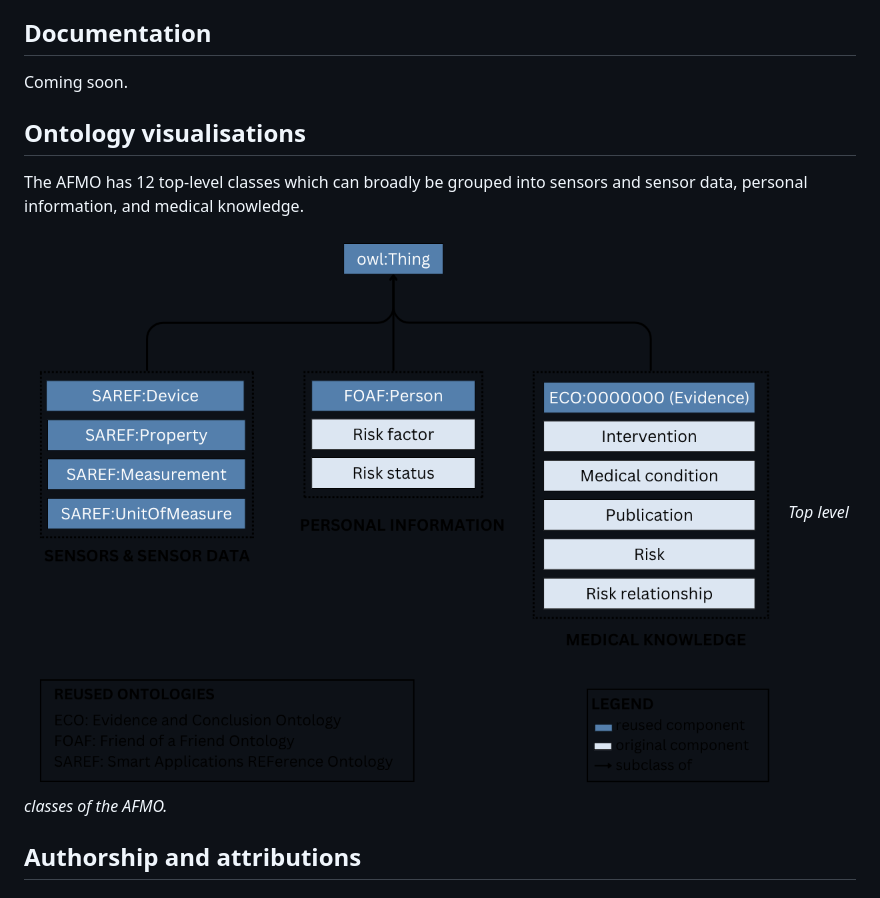
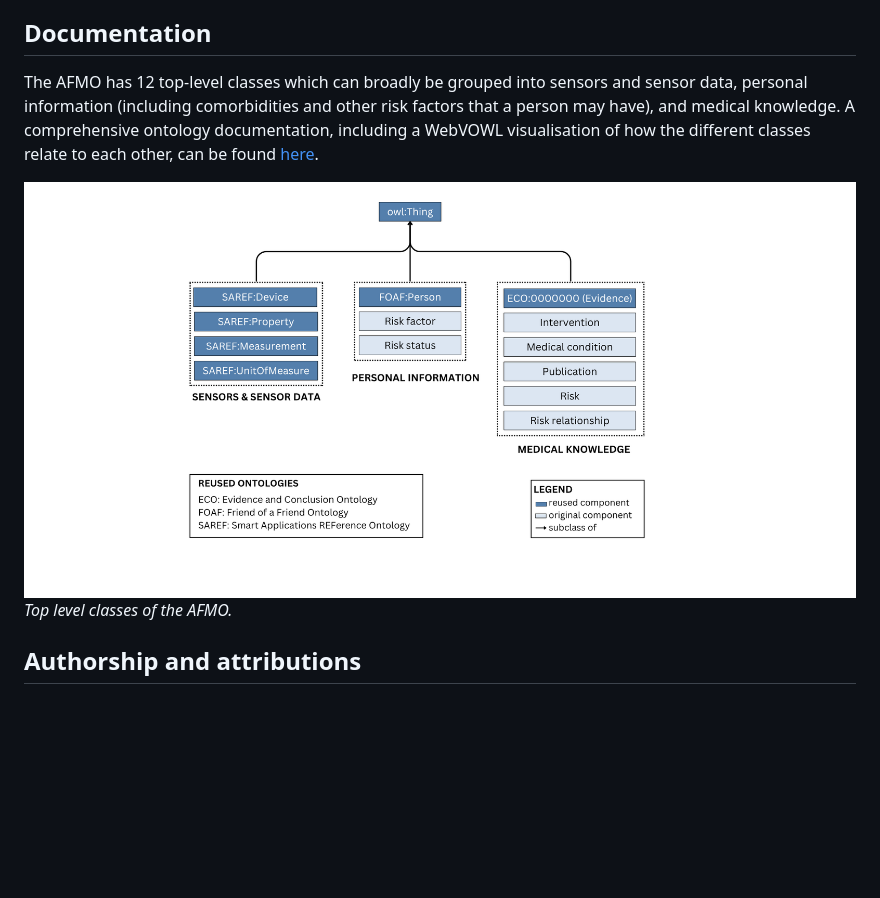
Before and after one commit to mbithenzomo/afmo, a Markdown page: README.md, the part around the change. GitHub-like rendering; pictures changed too: images/top_level.png; blank space fills up the shorter version.

Commit message:
Update ontology diagrams

```diff
--- a/README.md
+++ b/README.md
@@ -7,10 +7,7 @@
 The Atrial Fibrillation Monitoring Ontology (AFMO) is a component of a hybrid AI architecture for personal health monitoring using heterogeneous and multimodal health data. It is designed to formally represent health data and expert knowledge for atrial fibrillation (AF) monitoring. This involves three key functionalities: AF detection, AF risk prediction, and decision support.
 
 ## Documentation
-Coming soon.
-
-## Ontology visualisations
-The AFMO has 12 top-level classes which can broadly be grouped into sensors and sensor data, personal information, and medical knowledge.
+The AFMO has 12 top-level classes which can broadly be grouped into sensors and sensor data, personal information (including comorbidities and other risk factors that a person may have), and medical knowledge. A comprehensive ontology documentation, including a WebVOWL visualisation of how the different classes relate to each other, can be found [here](https://mbithenzomo.github.io/afmo/).
 
 ![Top level classes of the AFMO](/images/top_level.png)
 *Top level classes of the AFMO.*
```
Also changed, not shown: images/risk_factors.png, images/risk_relationships.png, images/sensor_data.png (added), 1 other file.
